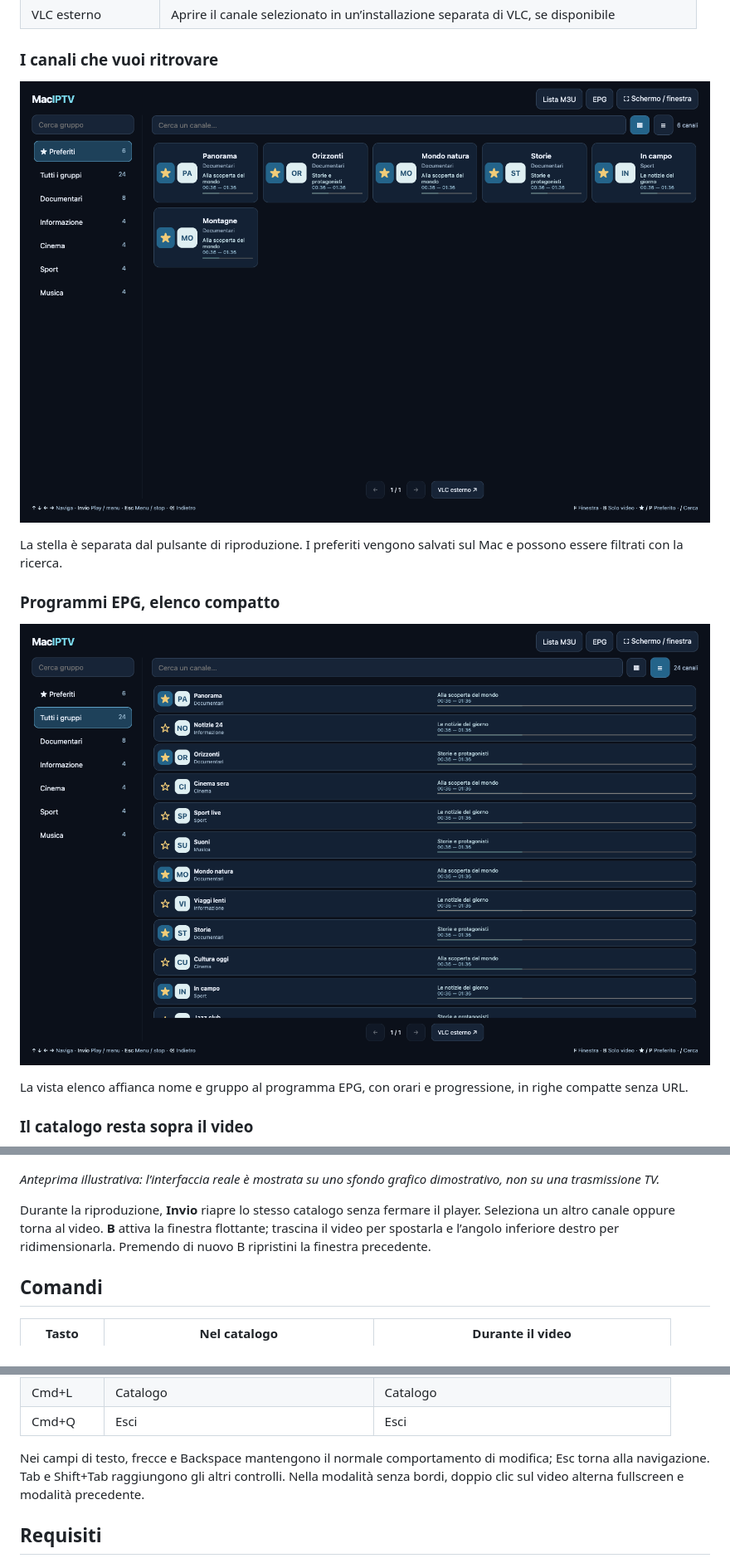
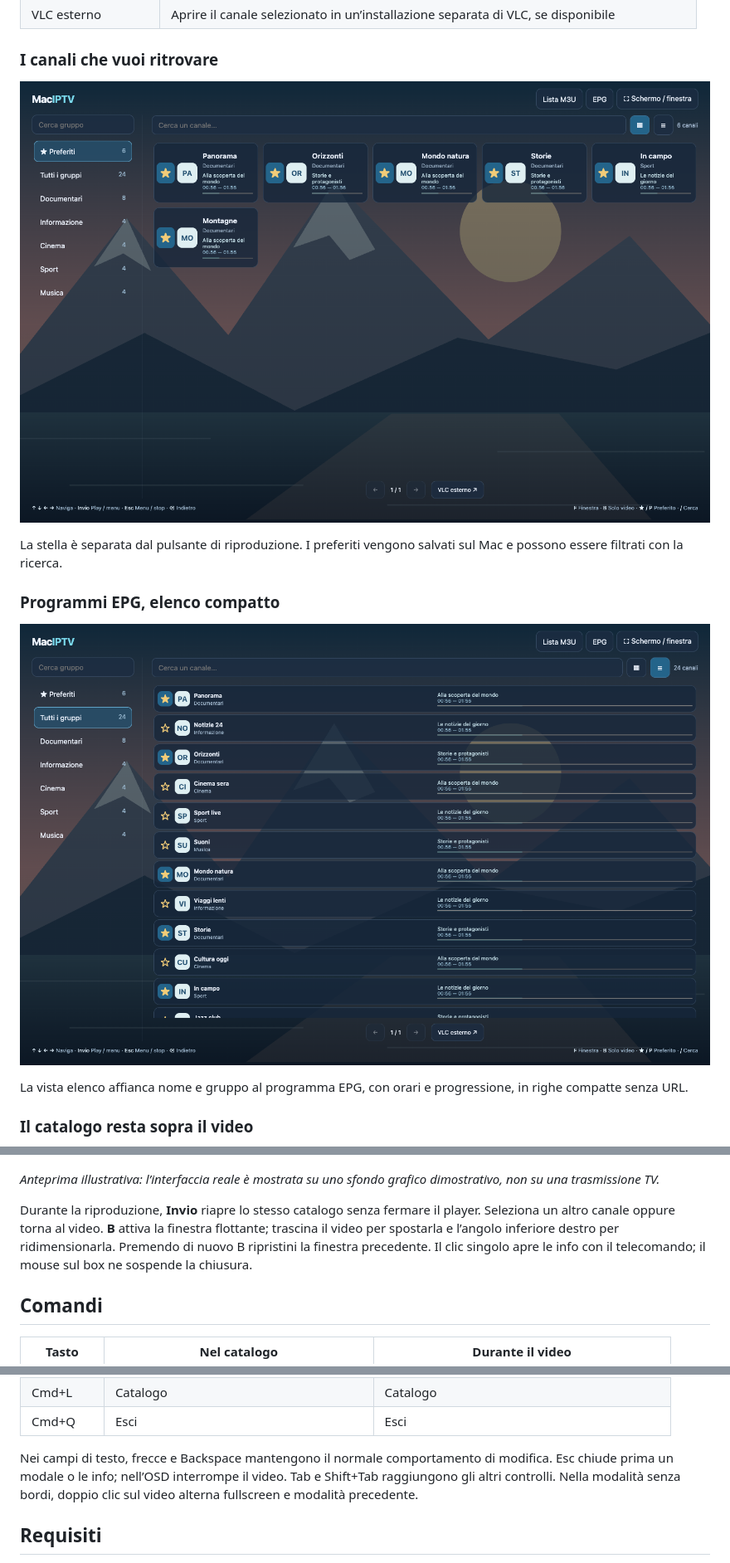
Before and after one commit to spacecdr/LinuxIPTV, a Markdown page: README.md, 3 parts joined by grey strips. Shown: that part at 83% size. GitHub-like rendering; pictures changed too: docs/assets/elenco.png, docs/assets/preferiti.png.

Commit message:
Release stable 1.2.0 with responsive overlays and illustrated catalog background

```diff
--- a/README.md
+++ b/README.md
@@ -53,7 +53,7 @@ La vista elenco affianca nome e gruppo al programma EPG, con orari e progression
 
 *Anteprima illustrativa: l’interfaccia reale è mostrata su uno sfondo grafico dimostrativo, non su una trasmissione TV.*
 
-Durante la riproduzione, **Invio** riapre lo stesso catalogo senza fermare il player. Seleziona un altro canale oppure torna al video. **B** attiva la finestra flottante; trascina il video per spostarla e l’angolo inferiore destro per ridimensionarla. Premendo di nuovo B ripristini la finestra precedente.
+Durante la riproduzione, **Invio** riapre lo stesso catalogo senza fermare il player. Seleziona un altro canale oppure torna al video. **B** attiva la finestra flottante; trascina il video per spostarla e l’angolo inferiore destro per ridimensionarla. Premendo di nuovo B ripristini la finestra precedente. Il clic singolo apre le info con il telecomando; il mouse sul box ne sospende la chiusura.
 
 ## Comandi
 
@@ -75,7 +75,7 @@ Durante la riproduzione, **Invio** riapre lo stesso catalogo senza fermare il pl
 | Cmd+L | Catalogo | Catalogo |
 | Cmd+Q | Esci | Esci |
 
-Nei campi di testo, frecce e Backspace mantengono il normale comportamento di modifica; Esc torna alla navigazione. Tab e Shift+Tab raggiungono gli altri controlli. Nella modalità senza bordi, doppio clic sul video alterna fullscreen e modalità precedente.
+Nei campi di testo, frecce e Backspace mantengono il normale comportamento di modifica. Esc chiude prima un modale o le info; nell’OSD interrompe il video. Tab e Shift+Tab raggiungono gli altri controlli. Nella modalità senza bordi, doppio clic sul video alterna fullscreen e modalità precedente.
 
 ## Requisiti
 
```
Also changed, not shown: other parts of README.md (+13 -50 lines), HANDOFF.md (+4 -0 lines), release/notes-v1.2.0.md (added, +13 -0 lines), docs/assets/catalogo.png, docs/assets/menu-video.png, 8 other files.
